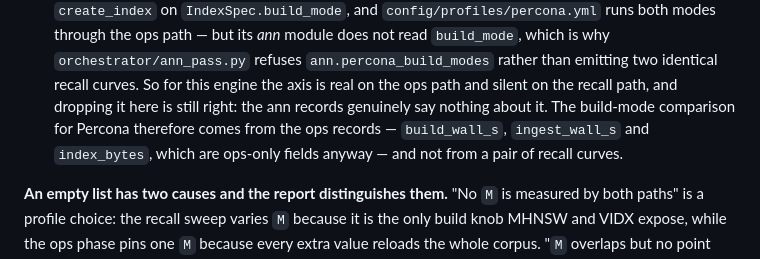
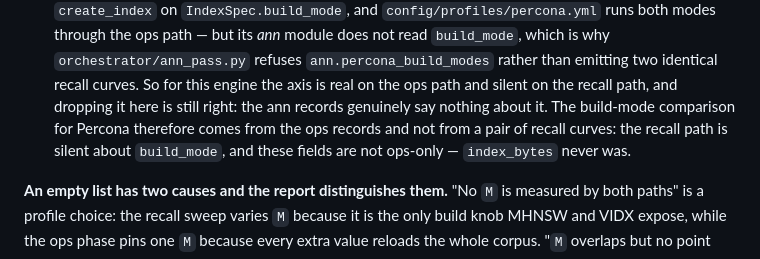
Before and after one commit to EvgeniyPatlan/vector-bench, a Markdown page: docs/05-methodology.md, the part around the change. Rendered like a GitHub page.

Commit message:
docs: §2.7 calls three fields ops-only and one of them never was
The paragraph explaining why Percona's build-mode comparison comes from the
ops path gave the wrong reason for it: "`build_wall_s`, `ingest_wall_s` and
`index_bytes`, which are ops-only fields anyway". `index_bytes` is populated
on every one of the 1,121 archived `recall_qps` records -- the ann overlay
modules write it -- so the claim is already false about one of the three, and
the reason it offers is not the reason anyway. The axis is dropped on the
recall path because the ann modules write no `build_mode`, which the two
sentences above this one already say correctly.

The two wall clocks are absent from every archived recall record today, and
the loader work in A1 populates them there, so the sentence would become
false about all three. It is reworded to state the reason that is true of the
tree either way -- the recall path is silent about `build_mode` -- and to
withdraw the ops-only claim without asserting a state that does not exist
yet.

This sentence is not in A2's card. It came out of A1's review, and
docs/05-methodology.md is in no other unit's file set, so it is corrected
here; `report/loaders.py` and `report/charts.py` are A1's and are untouched.

Three lines replaced by three, deliberately: docs/10-rollout.md cites the
"grids meet" sentence ten lines below this paragraph by line number, and
`tests/test_e3_rollout_doc.py` resolves that citation against the exact line.
All three of docs/10's citations into this file still resolve.

```diff
--- a/docs/05-methodology.md
+++ b/docs/05-methodology.md
@@ -956,9 +956,9 @@ differently or does not name at all.
   rather than emitting two identical recall curves. So for this engine the
   axis is real on the ops path and silent on the recall path, and dropping it
   here is still right: the ann records genuinely say nothing about it. The
-  build-mode comparison for Percona therefore comes from the ops records —
-  `build_wall_s`, `ingest_wall_s` and `index_bytes`, which are ops-only
-  fields anyway — and not from a pair of recall curves.
+  build-mode comparison for Percona therefore comes from the ops records and
+  not from a pair of recall curves: the recall path is silent about
+  `build_mode`, and these fields are not ops-only — `index_bytes` never was.
 
 **An empty list has two causes and the report distinguishes them.** "No `M` is
 measured by both paths" is a profile choice: the recall sweep varies `M`
```
